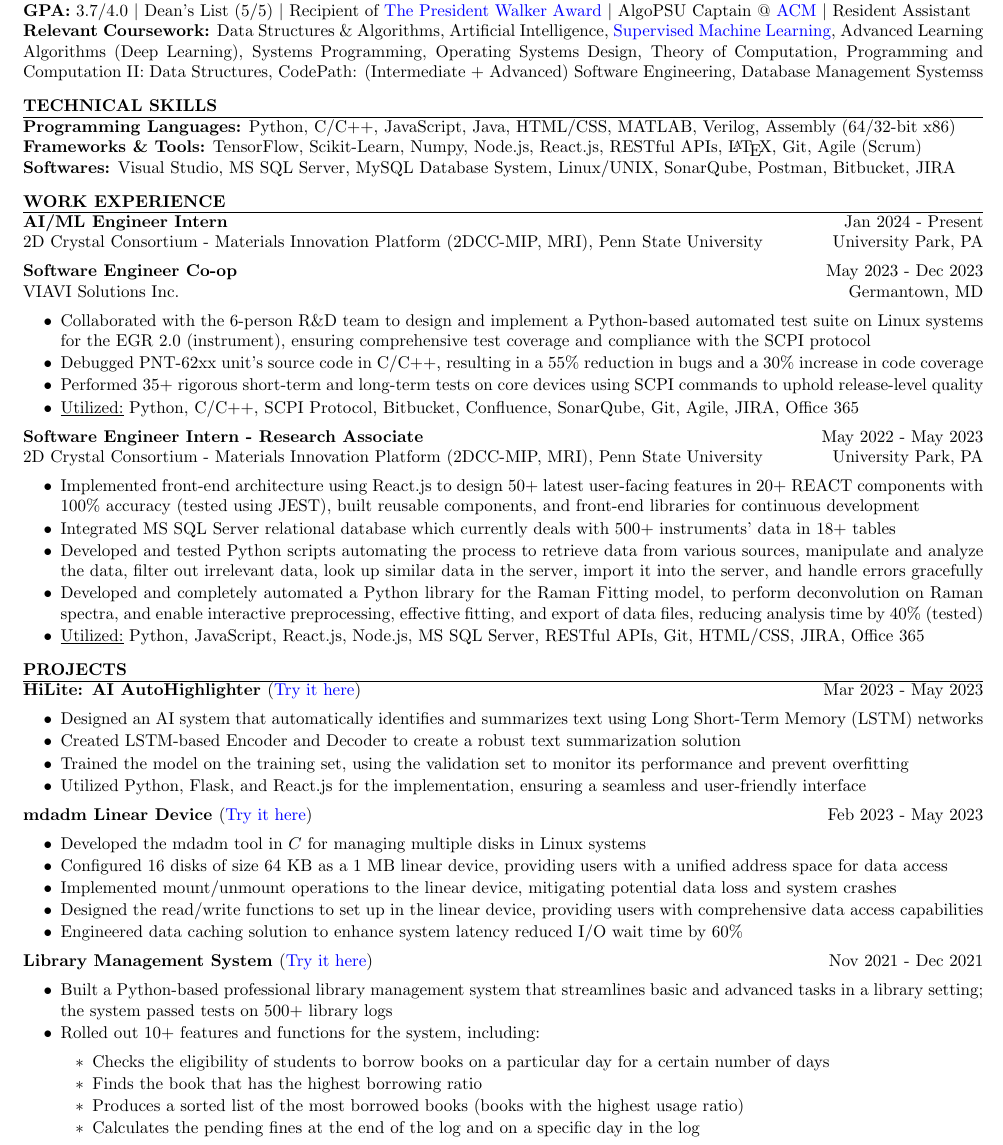
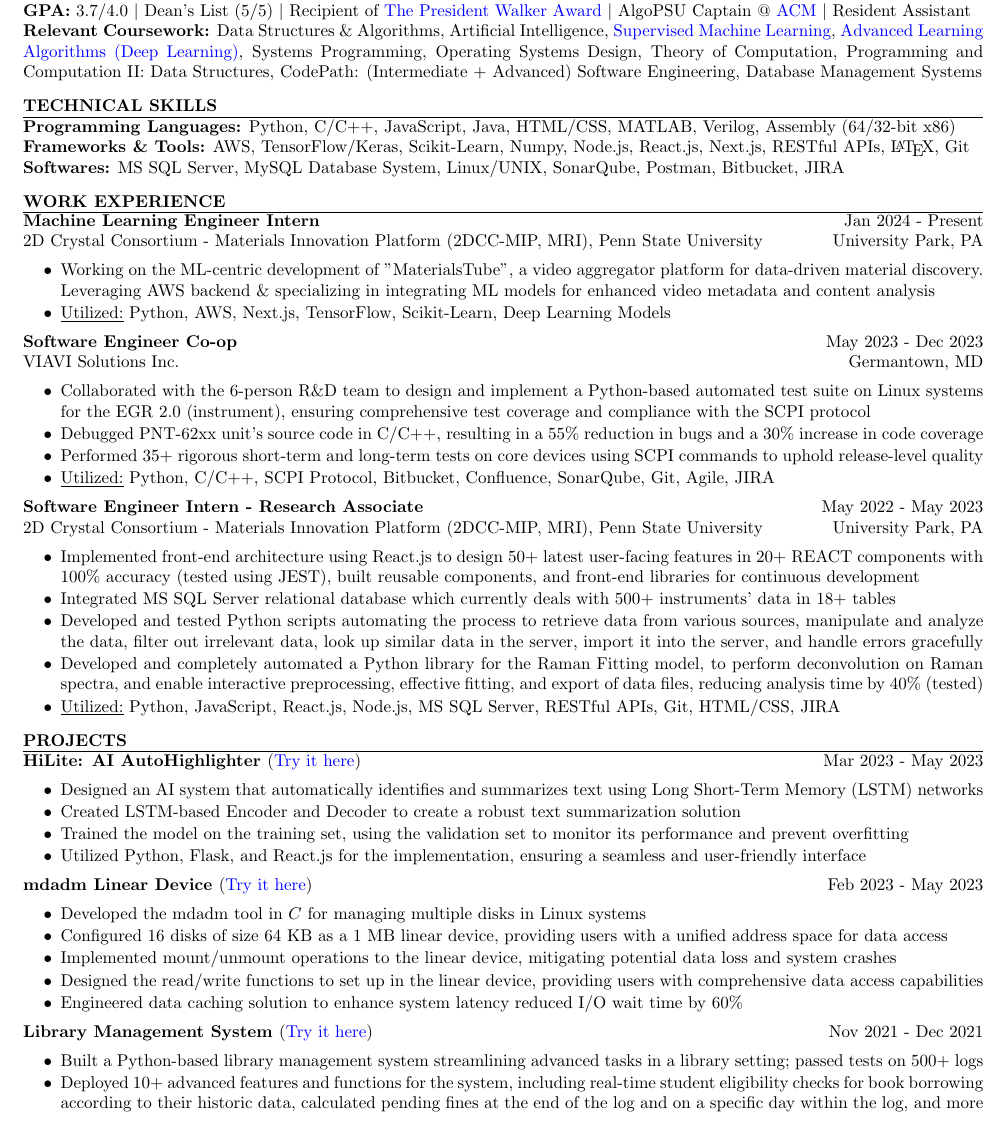
Before and after one commit to harshitjain17/Resume, a LaTeX CV (harshit_jain_resume.tex): part of the page, cut so that both start at the same text. Compiled offline with pdfLaTeX.

Commit message:
more changes

```diff
--- a/harshit_jain_resume.tex
+++ b/harshit_jain_resume.tex
@@ -26,7 +26,7 @@
 {\bf The Pennsylvania State University, University Park PA} \hfill {Expected Graduation: Dec $2024$}\\
 {Bachelor of Science in Computer Science}\\
 {\bf GPA:} $3.7/4.0$ $\vert$ Dean's List (5/5) $\vert$ Recipient of \href{https://awardsrecognition.psu.edu/student/undergraduate-scholastic-awards/}{The President Walker Award} $\vert$ AlgoPSU Captain @ \href{https://acm.psu.edu/algopsu/}{ACM} $\vert$ Resident Assistant\\
-{\bf Relevant Coursework:} Data Structures \& Algorithms, Artificial Intelligence, \href{https://www.coursera.org/account/accomplishments/verify/JYX5UB5YP4YD}{Supervised Machine Learning}, Advanced Learning Algorithms (Deep Learning), Systems Programming, Operating Systems Design, Theory of Computation, Programming and Computation II: Data Structures, CodePath: (Intermediate + Advanced) Software Engineering, Database Management Systemss
+{\bf Relevant Coursework:} Data Structures \& Algorithms, Artificial Intelligence, \href{https://www.coursera.org/account/accomplishments/verify/JYX5UB5YP4YD}{Supervised Machine Learning}, \href{https://www.coursera.org/account/accomplishments/records/PBF4QN2KQL4Z}{Advanced Learning Algorithms (Deep Learning)}, Systems Programming, Operating Systems Design, Theory of Computation, Programming and Computation II: Data Structures, CodePath: (Intermediate + Advanced) Software Engineering, Database Management Systems
 \end{rSection}
 
 
@@ -36,8 +36,8 @@
 \begin{rSection}{TECHNICAL SKILLS}
 
 {\bf Programming Languages:} Python, C/C++, JavaScript, Java, HTML/CSS, MATLAB, Verilog, Assembly ($64/32$-bit x$86$)\\
-{\bf Frameworks \& Tools:} TensorFlow, Scikit-Learn, Numpy, Node.js, React.js, RESTful APIs, \LaTeX, Git, Agile (Scrum)\\
-{\bf Softwares:} Visual Studio, MS SQL Server, MySQL Database System, Linux/UNIX, SonarQube, Postman, Bitbucket, JIRA
+{\bf Frameworks \& Tools:} AWS, TensorFlow/Keras, Scikit-Learn, Numpy, Node.js, React.js, Next.js, RESTful APIs, \LaTeX, Git\\
+{\bf Softwares:} MS SQL Server, MySQL Database System, Linux/UNIX, SonarQube, Postman, Bitbucket, JIRA
 
 \end{rSection}
 
@@ -47,10 +47,12 @@
 % ----------------------------------------------------------------------------------------
 \begin{rSection}{WORK EXPERIENCE}
 
-{\bf AI/ML Engineer Intern} \hfill Jan $2024$ - Present\\
+{\bf Machine Learning Engineer Intern} \hfill Jan $2024$ - Present\\
 2D Crystal Consortium - Materials Innovation Platform (2DCC-MIP, MRI), Penn State University \hfill University Park, PA
-% \begin{itemize}[itemsep = -4pt]
-% \end{itemize}
+\begin{itemize}[itemsep = -4pt]
+    \item Working on the ML-centric development of "MaterialsTube", a video aggregator platform for data-driven material discovery. Leveraging AWS backend \& specializing in integrating ML models for enhanced video metadata and content analysis
+    \item \underline{Utilized:} Python, AWS, Next.js, TensorFlow, Scikit-Learn, Deep Learning Models
+\end{itemize}
 
 {\bf Software Engineer Co-op} \hfill May $2023$ - Dec $2023$\\
 VIAVI Solutions Inc. \hfill Germantown, MD
@@ -58,7 +60,7 @@
     \item Collaborated with the 6-person R\&D team to design and implement a Python-based automated test suite on Linux systems for the EGR $2.0$ (instrument), ensuring comprehensive test coverage and compliance with the SCPI protocol
     \item Debugged PNT-$62$xx unit's source code in C/C++, resulting in a 55\% reduction in bugs and a 30\% increase in code coverage
     \item Performed $35+$ rigorous short-term and long-term tests on core devices using SCPI commands to uphold release-level quality
-    \item \underline{Utilized:} Python, C/C++, SCPI Protocol, Bitbucket, Confluence, SonarQube, Git, Agile, JIRA, Office 365
+    \item \underline{Utilized:} Python, C/C++, SCPI Protocol, Bitbucket, Confluence, SonarQube, Git, Agile, JIRA
 \end{itemize}
 
 {\bf Software Engineer Intern - Research Associate} \hfill May $2022$ - May $2023$\\
@@ -68,7 +70,7 @@
     \item Integrated MS SQL Server relational database which currently deals with $500+$ instruments' data in $18+$ tables
     \item Developed and tested Python scripts automating the process to retrieve data from various sources, manipulate and analyze the data, filter out irrelevant data, look up similar data in the server, import it into the server, and handle errors gracefully
     \item Developed and completely automated a Python library for the Raman Fitting model, to perform deconvolution on Raman spectra, and enable interactive preprocessing, effective fitting, and export of data files, reducing analysis time by $40\%$ (tested)
-    \item \underline{Utilized:} Python, JavaScript, React.js, Node.js, MS SQL Server, RESTful APIs, Git, HTML/CSS, JIRA, Office 365
+    \item \underline{Utilized:} Python, JavaScript, React.js, Node.js, MS SQL Server, RESTful APIs, Git, HTML/CSS, JIRA
 \end{itemize}
 
 \end{rSection}
@@ -99,14 +101,8 @@
 
 {\bf Library Management System }{(\href{https://github.com/harshitjain17/Library-Management-System}{Try it here})} \hfill Nov $2021$ - Dec $2021$
 \begin{itemize}[itemsep = -4pt]
-    \item Built a Python-based professional library management system that streamlines basic and advanced tasks in a library setting; the system passed tests on $500+$ library logs
-    \item Rolled out $10+$ features and functions for the system, including:
-    \begin{itemize}[itemsep = -4pt]
-        \item[$*$] Checks the eligibility of students to borrow books on a particular day for a certain number of days
-        \item[$*$] Finds the book that has the highest borrowing ratio
-        \item[$*$] Produces a sorted list of the most borrowed books (books with the highest usage ratio)
-        \item[$*$] Calculates the pending fines at the end of the log and on a specific day in the log
-    \end{itemize}
+    \item Built a Python-based library management system streamlining advanced tasks in a library setting; passed tests on $500+$ logs
+    \item Deployed $10+$ advanced features and functions for the system, including real-time student eligibility checks for book borrowing according to their historic data, calculated pending fines at the end of the log and on a specific day within the log, and more
 \end{itemize}
 
 \end{rSection}
```
Also changed, not shown: harshit_jain_resume.pdf, harshit_jain_resume_.pdf (added).
